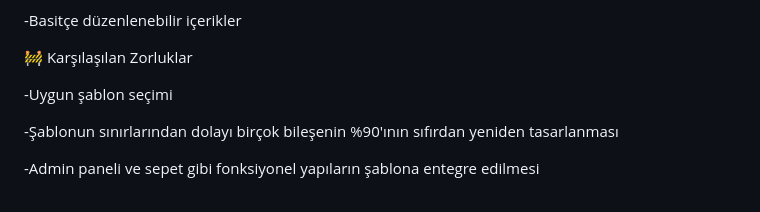
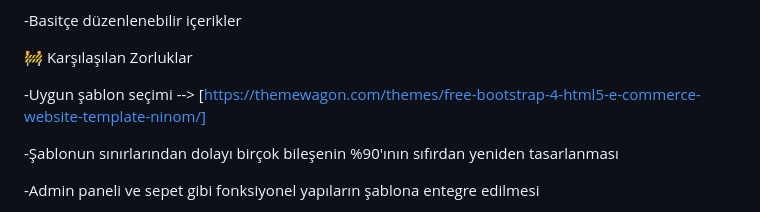
Before and after one commit to NilaySuzer/Scala, a Markdown page: README.md, the part around the change. Rendered like a GitHub page.

```diff
--- a/README.md
+++ b/README.md
@@ -109,7 +109,7 @@ Projede yer alan istatistik grafikleri:
 
 🚧 Karşılaşılan Zorluklar
 
--Uygun şablon seçimi
+-Uygun şablon seçimi --> [https://themewagon.com/themes/free-bootstrap-4-html5-e-commerce-website-template-ninom/]
 
 -Şablonun sınırlarından dolayı birçok bileşenin %90'ının sıfırdan yeniden tasarlanması
 
```
